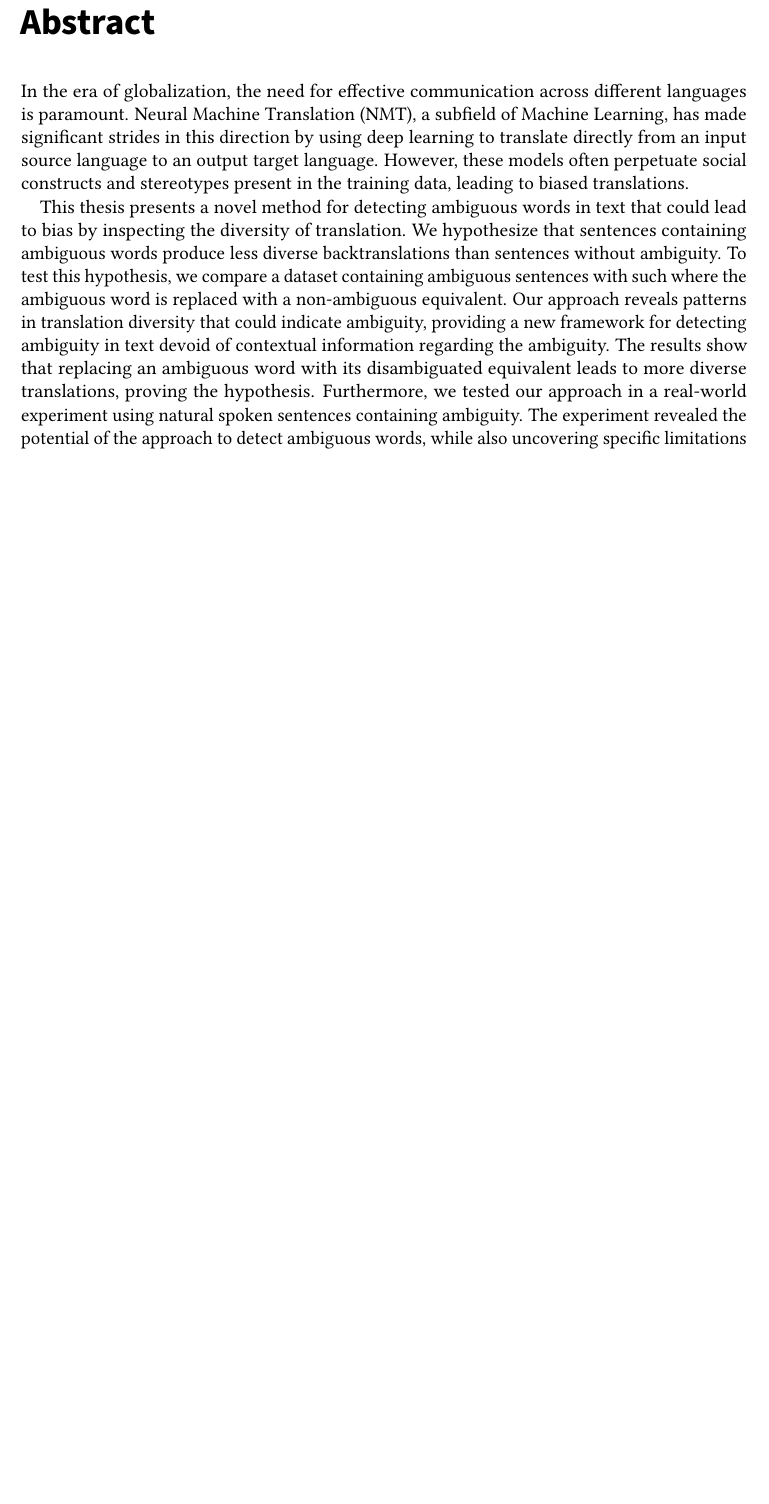
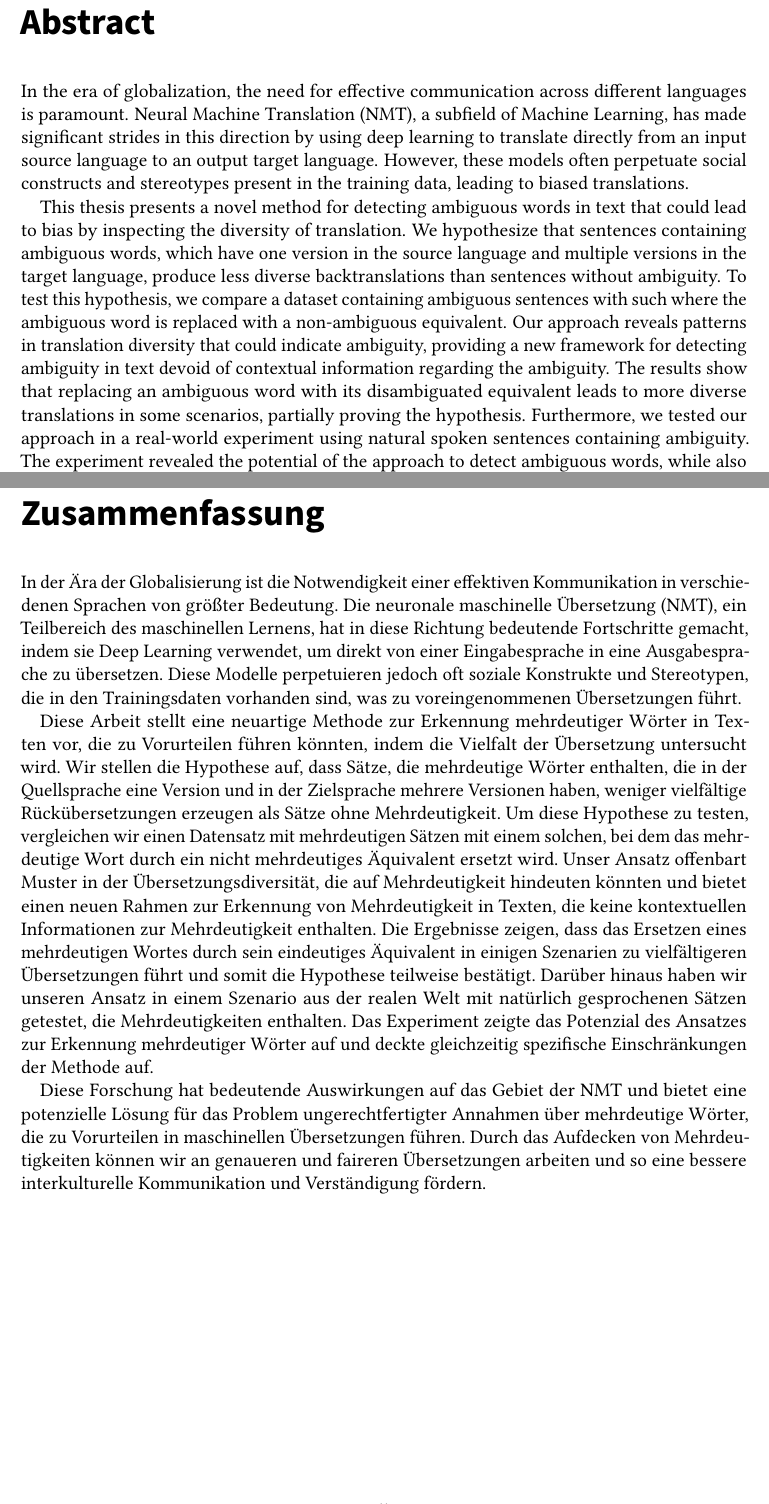
Before and after one commit to violinazh/Master-Thesis, a LaTeX thesis (thesis.tex, which reads sdqthesis.cls, sections/abstract_de.tex, sections/abstract_en.tex): part of page 3 of 74 before the commit and two parts of pages 3 and 4 of 75 after it, the two joined at a grey line, cut so that both start at the same text, the shorter picture padded with empty space. Compiled offline with pdfLaTeX.

Commit message:
Abstract in German

```diff
--- a/sdqthesis.cls
+++ b/sdqthesis.cls
@@ -200,9 +200,9 @@
 \ifcurrentbaselanguage{English}{
 % include English and German abstracts
 \input{sections/abstract_en.tex}
-% \begin{otherlanguage}{ngerman}
-% \input{sections/abstract_de.tex}
-% \end{otherlanguage}
+\begin{otherlanguage}{ngerman}
+\input{sections/abstract_de.tex}
+\end{otherlanguage}
 }{
 % include only German abstract
 \include{sections/abstract_de}
--- a/sections/abstract_de.tex
+++ b/sections/abstract_de.tex
@@ -1 +1,7 @@
 \Abstract
+
+In der Ära der Globalisierung ist die Notwendigkeit einer effektiven Kommunikation in verschiedenen Sprachen von größter Bedeutung. Die neuronale maschinelle Übersetzung (NMT), ein Teilbereich des maschinellen Lernens, hat in diese Richtung bedeutende Fortschritte gemacht, indem sie Deep Learning verwendet, um direkt von einer Eingabesprache in eine Ausgabesprache zu übersetzen. Diese Modelle perpetuieren jedoch oft soziale Konstrukte und Stereotypen, die in den Trainingsdaten vorhanden sind, was zu voreingenommenen Übersetzungen führt.
+
+Diese Arbeit stellt eine neuartige Methode zur Erkennung mehrdeutiger Wörter in Texten vor, die zu Vorurteilen führen könnten, indem die Vielfalt der Übersetzung untersucht wird. Wir stellen die Hypothese auf, dass Sätze, die mehrdeutige Wörter enthalten, die in der Quellsprache eine Version und in der Zielsprache mehrere Versionen haben, weniger vielfältige Rückübersetzungen erzeugen als Sätze ohne Mehrdeutigkeit. Um diese Hypothese zu testen, vergleichen wir einen Datensatz mit mehrdeutigen Sätzen mit einem solchen, bei dem das mehrdeutige Wort durch ein nicht mehrdeutiges Äquivalent ersetzt wird. Unser Ansatz offenbart Muster in der Übersetzungsdiversität, die auf Mehrdeutigkeit hindeuten könnten und bietet einen neuen Rahmen zur Erkennung von Mehrdeutigkeit in Texten, die keine kontextuellen Informationen zur Mehrdeutigkeit enthalten. Die Ergebnisse zeigen, dass das Ersetzen eines mehrdeutigen Wortes durch sein eindeutiges Äquivalent in einigen Szenarien zu vielfältigeren Übersetzungen führt und somit die Hypothese teilweise bestätigt. Darüber hinaus haben wir unseren Ansatz in einem Szenario aus der realen Welt mit natürlich gesprochenen Sätzen getestet, die Mehrdeutigkeiten enthalten. Das Experiment zeigte das Potenzial des Ansatzes zur Erkennung mehrdeutiger Wörter auf und deckte gleichzeitig spezifische Einschränkungen der Methode auf.
+
+Diese Forschung hat bedeutende Auswirkungen auf das Gebiet der NMT und bietet eine potenzielle Lösung für das Problem ungerechtfertigter Annahmen über mehrdeutige Wörter, die zu Vorurteilen in maschinellen Übersetzungen führen. Durch das Aufdecken von Mehrdeutigkeiten können wir an genaueren und faireren Übersetzungen arbeiten und so eine bessere interkulturelle Kommunikation und Verständigung fördern.
--- a/sections/abstract_en.tex
+++ b/sections/abstract_en.tex
@@ -6,9 +6,9 @@ In the era of globalization, the need for effective communication across differe
 However, these models often perpetuate social constructs and stereotypes present in the training data, leading to biased translations.
 
 % Method/approach
-This thesis presents a novel method for detecting ambiguous words in text that could lead to bias by inspecting the diversity of translation. We hypothesize that sentences containing ambiguous words produce less diverse backtranslations than sentences without ambiguity. To test this hypothesis, we compare a dataset containing ambiguous sentences with such where the ambiguous word is replaced with a non-ambiguous equivalent.
+This thesis presents a novel method for detecting ambiguous words in text that could lead to bias by inspecting the diversity of translation. We hypothesize that sentences containing ambiguous words, which have one version in the source language and multiple versions in the target language, produce less diverse backtranslations than sentences without ambiguity. To test this hypothesis, we compare a dataset containing ambiguous sentences with such where the ambiguous word is replaced with a non-ambiguous equivalent.
 % Results/Findings
-Our approach reveals patterns in translation diversity that could indicate ambiguity, providing a new framework for detecting ambiguity in text devoid of contextual information regarding the ambiguity. The results show that replacing an ambiguous word with its disambiguated equivalent leads to more diverse translations, proving the hypothesis.
+Our approach reveals patterns in translation diversity that could indicate ambiguity, providing a new framework for detecting ambiguity in text devoid of contextual information regarding the ambiguity. The results show that replacing an ambiguous word with its disambiguated equivalent leads to more diverse translations in some scenarios, partially proving the hypothesis.
 Furthermore, we tested our approach in a real-world experiment using natural spoken sentences containing ambiguity. The experiment revealed the potential of the approach to detect ambiguous words, while also uncovering specific limitations of the method.
 
 % Takeaway message
```
